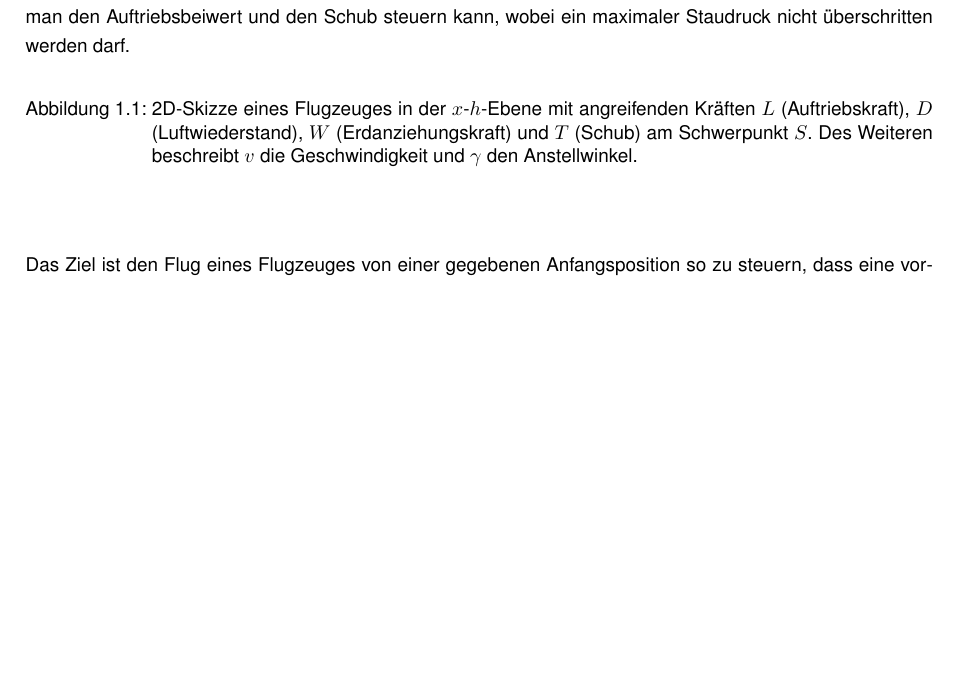
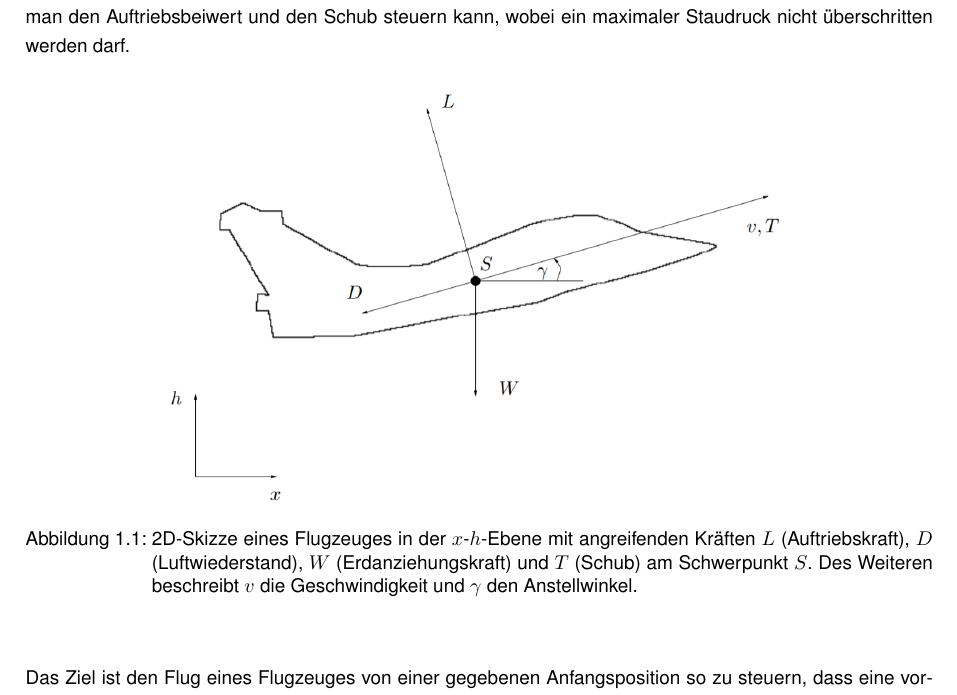
Before and after one commit to pgehring/maximalrangeflight, a LaTeX book (doc/Num4_Projekt_Maximal_Range_Flight.tex, which reads doc/chapters/MotivationUndZiel.tex): part of page 4 of 10, cut so that both start at the same text, the shorter picture padded with empty space. Compiled offline with pdfLaTeX.

Commit message:
Revert "grafik auskommentiert"
This reverts commit e766f415f5696d7397091ca3830eae9ee639de3e.

```diff
--- a/doc/chapters/MotivationUndZiel.tex
+++ b/doc/chapters/MotivationUndZiel.tex
@@ -3,7 +3,7 @@ Modelliert werden soll ein 2-dimensionaler Flug eines Flugzeugs in der x-h-Ebene
 
 \begin{figure}[H]
 \begin{center}
-%\includegraphics[width=.7\textwidth]{images/01_Modellaufbau/Flugzeug.PNG}
+\includegraphics[width=.7\textwidth]{images/01_Modellaufbau/Flugzeug}
 \caption{2D-Skizze eines Flugzeuges in der $x$-$h$-Ebene mit angreifenden Kräften $L$ (Auftriebskraft), $D$ (Luftwiederstand), $W$ (Erdanziehungskraft) und $T$ (Schub) am Schwerpunkt $S$. Des Weiteren beschreibt $v$ die Geschwindigkeit und $\gamma$ den Anstellwinkel.}\label{img:Flugzeug}
 \end{center}
 \end{figure}
```
Also changed, not shown: doc/Num4_Projekt_Maximal_Range_Flight.tex (line endings or trailing spaces).
